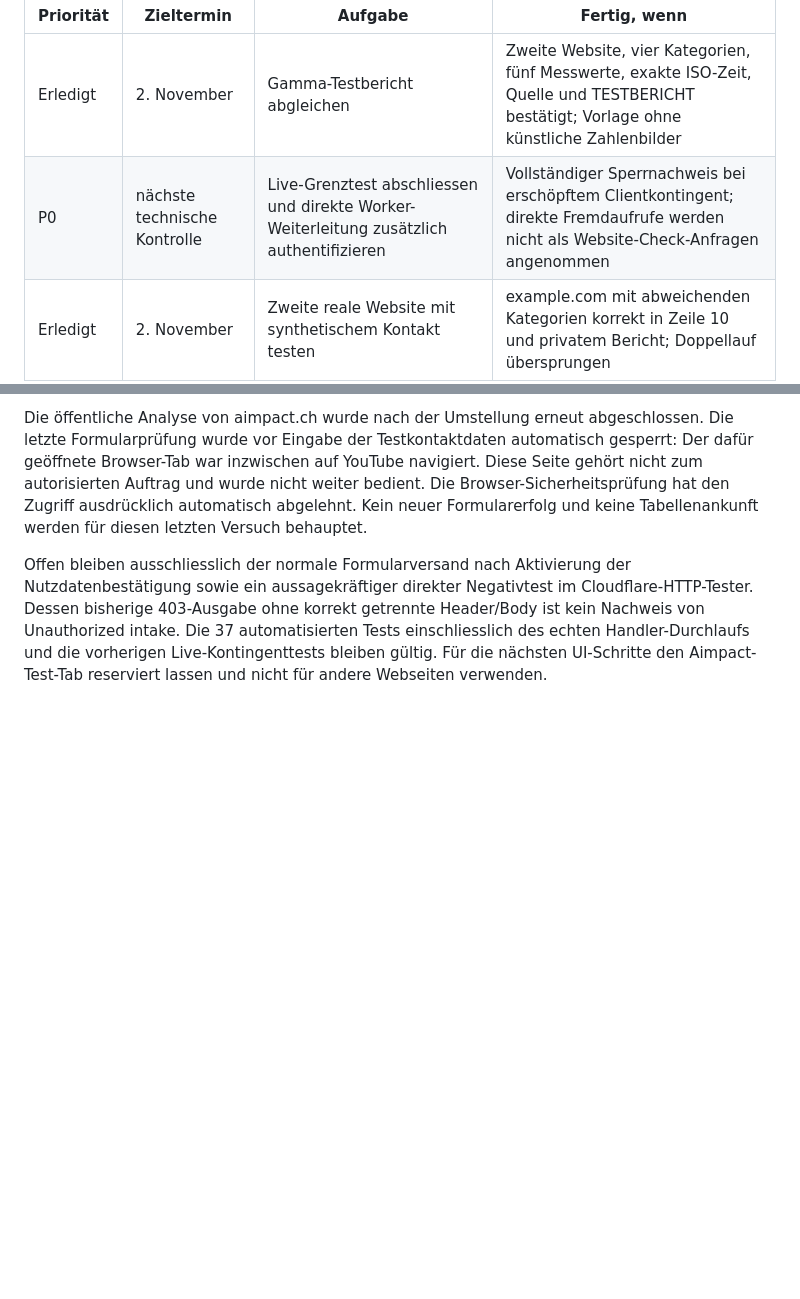
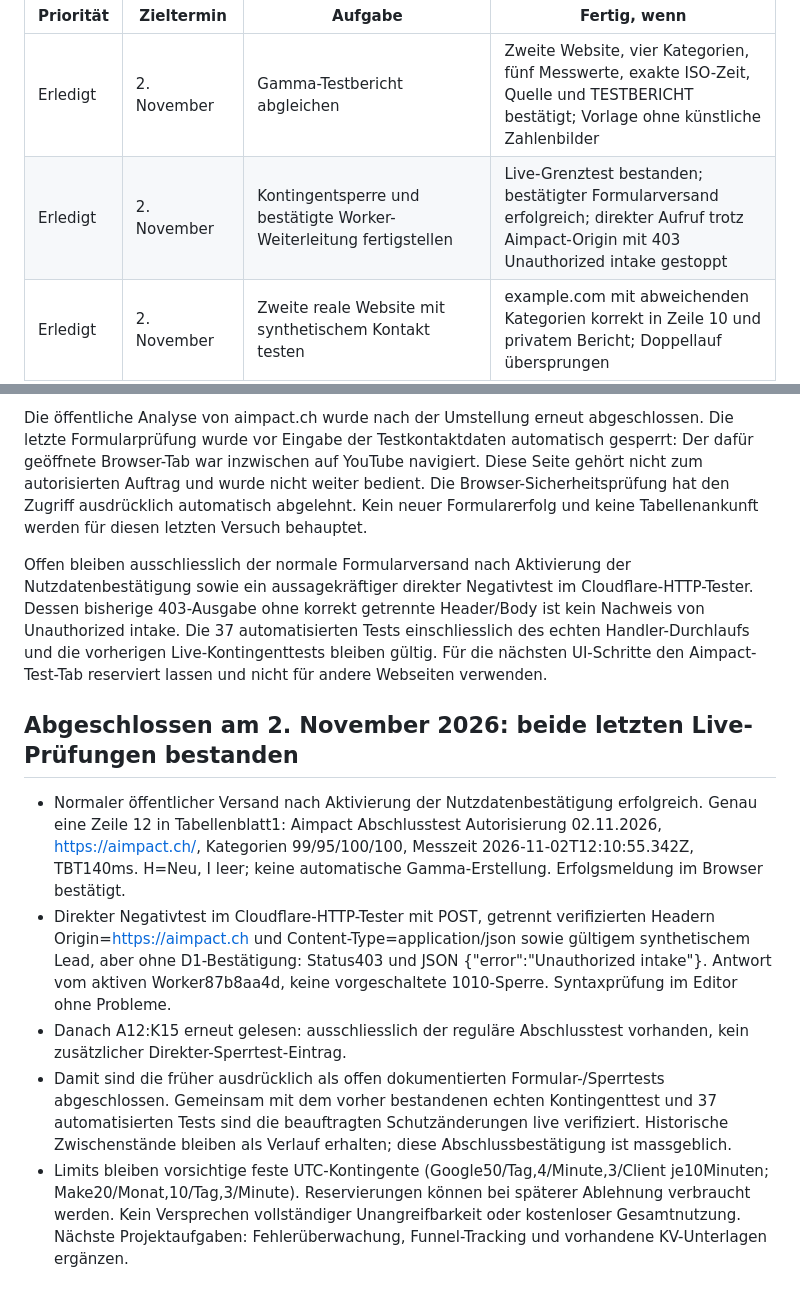
Before and after one commit to adembuelbuel1980-hash/aimpact-roi, a Markdown page: automation/README.md, 2 parts joined by grey strips. Drawn GitHub-style; blank space fills up the shorter version.

Commit message:
Close security rollout with successful live authorized intake and rejected direct request

```diff
--- a/automation/README.md
+++ b/automation/README.md
@@ -71,7 +71,7 @@ Die Termine sind Arbeitsziele, keine zusätzlichen Schulvorgaben.
 | Priorität | Zieltermin | Aufgabe | Fertig, wenn |
 |---|---|---|---|
 | Erledigt | 2. November | Gamma-Testbericht abgleichen | Zweite Website, vier Kategorien, fünf Messwerte, exakte ISO-Zeit, Quelle und TESTBERICHT bestätigt; Vorlage ohne künstliche Zahlenbilder |
-| P0 | nächste technische Kontrolle | Live-Grenztest abschliessen und direkte Worker-Weiterleitung zusätzlich authentifizieren | Vollständiger Sperrnachweis bei erschöpftem Clientkontingent; direkte Fremdaufrufe werden nicht als Website-Check-Anfragen angenommen |
+| Erledigt | 2. November | Kontingentsperre und bestätigte Worker-Weiterleitung fertigstellen | Live-Grenztest bestanden; bestätigter Formularversand erfolgreich; direkter Aufruf trotz Aimpact-Origin mit 403 Unauthorized intake gestoppt |
 | Erledigt | 2. November | Zweite reale Website mit synthetischem Kontakt testen | example.com mit abweichenden Kategorien korrekt in Zeile 10 und privatem Bericht; Doppellauf übersprungen |
 | P1 | 13. November | Bestehende KV-Unterlagen mit Ziel, Ausgangslage, Architektur, Testprotokollen und Eigenleistung ergänzen | Nachweise und klare Grenzen der technischen Messung dokumentiert |
 | P1 | 20. November | Betrieb und Nutzen auswerten | Reale Fälle, Bearbeitungszeit, Fehlerquote und Creditverbrauch nachvollziehbar; keine erfundenen Conversion-Zahlen |
@@ -126,3 +126,11 @@ Am 2. November wurde im Cloudflare-Editor Version 87b8aa4d als Active/Latest abg
 Die öffentliche Analyse von aimpact.ch wurde nach der Umstellung erneut abgeschlossen. Die letzte Formularprüfung wurde vor Eingabe der Testkontaktdaten automatisch gesperrt: Der dafür geöffnete Browser-Tab war inzwischen auf YouTube navigiert. Diese Seite gehört nicht zum autorisierten Auftrag und wurde nicht weiter bedient. Die Browser-Sicherheitsprüfung hat den Zugriff ausdrücklich automatisch abgelehnt. Kein neuer Formularerfolg und keine Tabellenankunft werden für diesen letzten Versuch behauptet.
 
 Offen bleiben ausschliesslich der normale Formularversand nach Aktivierung der Nutzdatenbestätigung sowie ein aussagekräftiger direkter Negativtest im Cloudflare-HTTP-Tester. Dessen bisherige 403-Ausgabe ohne korrekt getrennte Header/Body ist kein Nachweis von Unauthorized intake. Die 37 automatisierten Tests einschliesslich des echten Handler-Durchlaufs und die vorherigen Live-Kontingenttests bleiben gültig. Für die nächsten UI-Schritte den Aimpact-Test-Tab reserviert lassen und nicht für andere Webseiten verwenden.
+
+## Abgeschlossen am 2. November 2026: beide letzten Live-Prüfungen bestanden
+
+- Normaler öffentlicher Versand nach Aktivierung der Nutzdatenbestätigung erfolgreich. Genau eine Zeile 12 in Tabellenblatt1: Aimpact Abschlusstest Autorisierung 02.11.2026, https://aimpact.ch/, Kategorien 99/95/100/100, Messzeit 2026-11-02T12:10:55.342Z, TBT140ms. H=Neu, I leer; keine automatische Gamma-Erstellung. Erfolgsmeldung im Browser bestätigt.
+- Direkter Negativtest im Cloudflare-HTTP-Tester mit POST, getrennt verifizierten Headern Origin=https://aimpact.ch und Content-Type=application/json sowie gültigem synthetischem Lead, aber ohne D1-Bestätigung: Status403 und JSON {"error":"Unauthorized intake"}. Antwort vom aktiven Worker87b8aa4d, keine vorgeschaltete 1010-Sperre. Syntaxprüfung im Editor ohne Probleme.
+- Danach A12:K15 erneut gelesen: ausschliesslich der reguläre Abschlusstest vorhanden, kein zusätzlicher Direkter-Sperrtest-Eintrag.
+- Damit sind die früher ausdrücklich als offen dokumentierten Formular-/Sperrtests abgeschlossen. Gemeinsam mit dem vorher bestandenen echten Kontingenttest und 37 automatisierten Tests sind die beauftragten Schutzänderungen live verifiziert. Historische Zwischenstände bleiben als Verlauf erhalten; diese Abschlussbestätigung ist massgeblich.
+- Limits bleiben vorsichtige feste UTC-Kontingente (Google50/Tag,4/Minute,3/Client je10Minuten; Make20/Monat,10/Tag,3/Minute). Reservierungen können bei späterer Ablehnung verbraucht werden. Kein Versprechen vollständiger Unangreifbarkeit oder kostenloser Gesamtnutzung. Nächste Projektaufgaben: Fehlerüberwachung, Funnel-Tracking und vorhandene KV-Unterlagen ergänzen.
```
